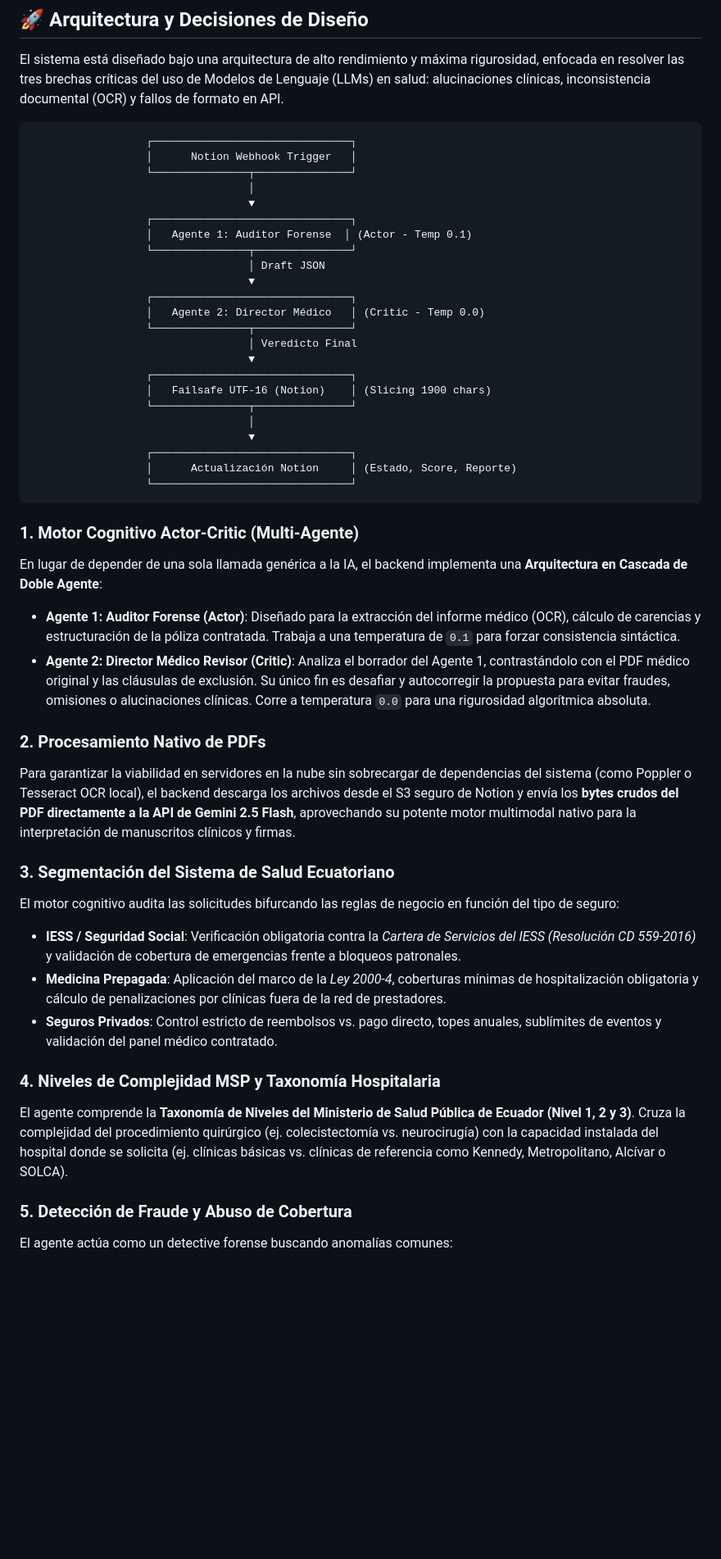
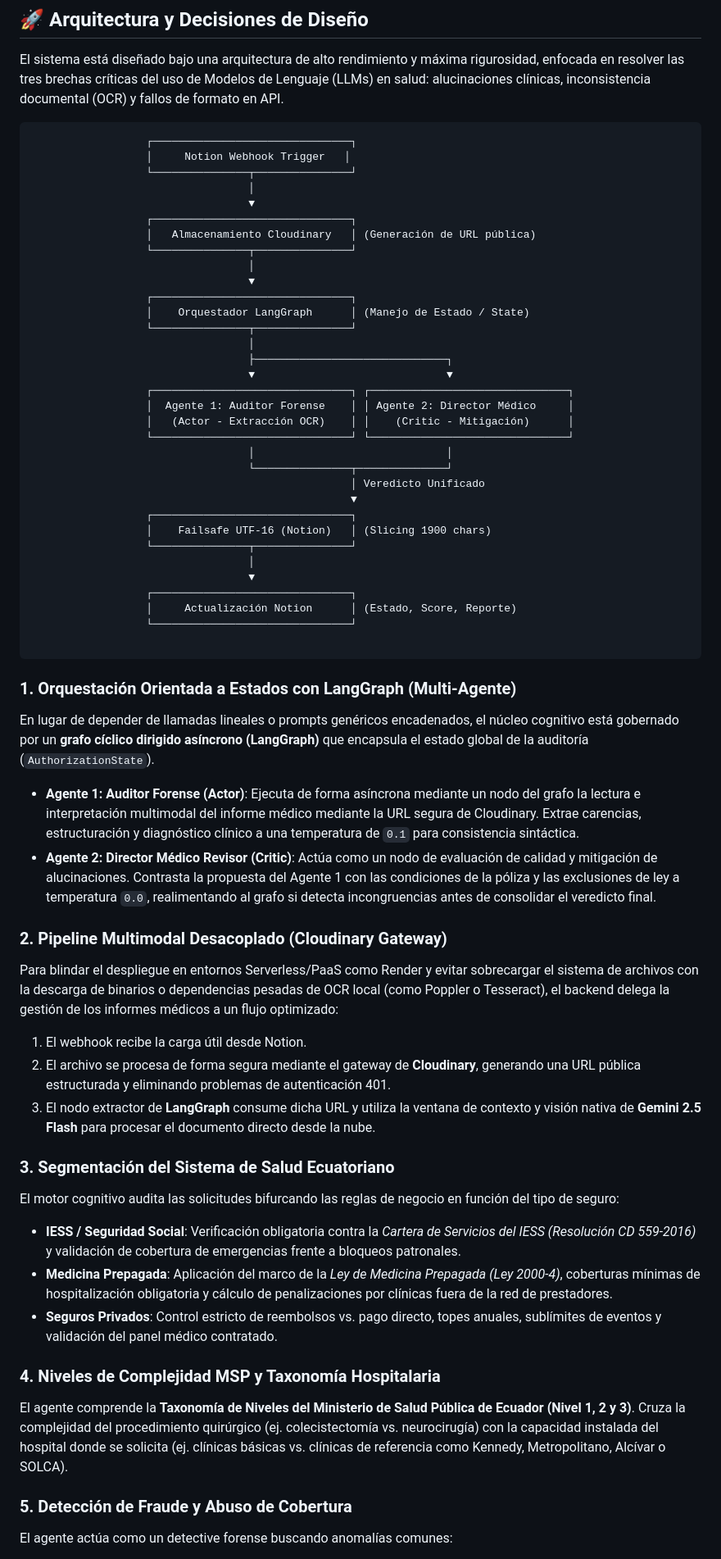
Before and after one commit to DarkFlamebg/MedicAuth-HackIAthon, a Markdown page: MedicAuth AI/backend/README.md, the part around one of its changes. Shown at 82% size. Rendered like a GitHub page; blank space fills up the shorter version.

````diff
--- a/MedicAuth AI/backend/README.md
+++ b/MedicAuth AI/backend/README.md
@@ -8,46 +10,67 @@ El sistema está diseñado bajo una arquitectura de alto rendimiento y máxima r
 
 ```
                   ┌───────────────────────────────┐
-                  │      Notion Webhook Trigger   │
+                  │     Notion Webhook Trigger   │
                   └───────────────┬───────────────┘
                                   │
                                   ▼
                   ┌───────────────────────────────┐
-                  │   Agente 1: Auditor Forense  │ (Actor - Temp 0.1)
-                  └───────────────┬───────────────┘
-                                  │ Draft JSON
-                                  ▼
-                  ┌───────────────────────────────┐
-                  │   Agente 2: Director Médico   │ (Critic - Temp 0.0)
-                  └───────────────┬───────────────┘
-                                  │ Veredicto Final
-                                  ▼
-                  ┌───────────────────────────────┐
-                  │   Failsafe UTF-16 (Notion)    │ (Slicing 1900 chars)
+                  │   Almacenamiento Cloudinary   │ (Generación de URL pública)
                   └───────────────┬───────────────┘
                                   │
                                   ▼
                   ┌───────────────────────────────┐
-                  │      Actualización Notion     │ (Estado, Score, Reporte)
+                  │    Orquestador LangGraph      │ (Manejo de Estado / State)
+                  └───────────────┬───────────────┘
+                                  │
+                                  ├──────────────────────────────┐
+                                  ▼                              ▼
+                  ┌───────────────────────────────┐ ┌───────────────────────────────┐
+                  │  Agente 1: Auditor Forense    │ │ Agente 2: Director Médico     │
+                  │   (Actor - Extracción OCR)    │ │    (Critic - Mitigación)      │
+                  └───────────────────────────────┘ └───────────────────────────────┘
+                                  │                              │
+                                  └───────────────┬──────────────┘
+                                                  │ Veredicto Unificado
+                                                  ▼
+                  ┌───────────────────────────────┐
+                  │    Failsafe UTF-16 (Notion)   │ (Slicing 1900 chars)
+                  └───────────────┬───────────────┘
+                                  │
+                                  ▼
+                  ┌───────────────────────────────┐
+                  │     Actualización Notion      │ (Estado, Score, Reporte)
                   └───────────────────────────────┘
+
 ```
 
-### 1. Motor Cognitivo Actor-Critic (Multi-Agente)
-En lugar de depender de una sola llamada genérica a la IA, el backend implementa una **Arquitectura en Cascada de Doble Agente**:
-*   **Agente 1: Auditor Forense (Actor)**: Diseñado para la extracción del informe médico (OCR), cálculo de carencias y estructuración de la póliza contratada. Trabaja a una temperatura de `0.1` para forzar consistencia sintáctica.
-*   **Agente 2: Director Médico Revisor (Critic)**: Analiza el borrador del Agente 1, contrastándolo con el PDF médico original y las cláusulas de exclusión. Su único fin es desafiar y autocorregir la propuesta para evitar fraudes, omisiones o alucinaciones clínicas. Corre a temperatura `0.0` para una rigurosidad algorítmica absoluta.
+### 1. Orquestación Orientada a Estados con LangGraph (Multi-Agente)
 
-### 2. Procesamiento Nativo de PDFs
-Para garantizar la viabilidad en servidores en la nube sin sobrecargar de dependencias del sistema (como Poppler o Tesseract OCR local), el backend descarga los archivos desde el S3 seguro de Notion y envía los **bytes crudos del PDF directamente a la API de Gemini 2.5 Flash**, aprovechando su potente motor multimodal nativo para la interpretación de manuscritos clínicos y firmas.
+En lugar de depender de llamadas lineales o prompts genéricos encadenados, el núcleo cognitivo está gobernado por un **grafo cíclico dirigido asíncrono (LangGraph)** que encapsula el estado global de la auditoría (`AuthorizationState`).
+
+* **Agente 1: Auditor Forense (Actor)**: Ejecuta de forma asíncrona mediante un nodo del grafo la lectura e interpretación multimodal del informe médico mediante la URL segura de Cloudinary. Extrae carencias, estructuración y diagnóstico clínico a una temperatura de `0.1` para consistencia sintáctica.
+* **Agente 2: Director Médico Revisor (Critic)**: Actúa como un nodo de evaluación de calidad y mitigación de alucinaciones. Contrasta la propuesta del Agente 1 con las condiciones de la póliza y las exclusiones de ley a temperatura `0.0`, realimentando al grafo si detecta incongruencias antes de consolidar el veredicto final.
+
+### 2. Pipeline Multimodal Desacoplado (Cloudinary Gateway)
+
+Para blindar el despliegue en entornos Serverless/PaaS como Render y evitar sobrecargar el sistema de archivos con la descarga de binarios o dependencias pesadas de OCR local (como Poppler o Tesseract), el backend delega la gestión de los informes médicos a un flujo optimizado:
+
+1. El webhook recibe la carga útil desde Notion.
+2. El archivo se procesa de forma segura mediante el gateway de **Cloudinary**, generando una URL pública estructurada y eliminando problemas de autenticación 401.
+3. El nodo extractor de **LangGraph** consume dicha URL y utiliza la ventana de contexto y visión nativa de **Gemini 2.5 Flash** para procesar el documento directo desde la nube.
 
 ### 3. Segmentación del Sistema de Salud Ecuatoriano
+
 El motor cognitivo audita las solicitudes bifurcando las reglas de negocio en función del tipo de seguro:
-*   **IESS / Seguridad Social**: Verificación obligatoria contra la *Cartera de Servicios del IESS (Resolución CD 559-2016)* y validación de cobertura de emergencias frente a bloqueos patronales.
-*   **Medicina Prepagada**: Aplicación del marco de la *Ley 2000-4*, coberturas mínimas de hospitalización obligatoria y cálculo de penalizaciones por clínicas fuera de la red de prestadores.
-*   **Seguros Privados**: Control estricto de reembolsos vs. pago directo, topes anuales, sublímites de eventos y validación del panel médico contratado.
+
+* **IESS / Seguridad Social**: Verificación obligatoria contra la *Cartera de Servicios del IESS (Resolución CD 559-2016)* y validación de cobertura de emergencias frente a bloqueos patronales.
+* **Medicina Prepagada**: Aplicación del marco de la *Ley de Medicina Prepagada (Ley 2000-4)*, coberturas mínimas de hospitalización obligatoria y cálculo de penalizaciones por clínicas fuera de la red de prestadores.
+* **Seguros Privados**: Control estricto de reembolsos vs. pago directo, topes anuales, sublímites de eventos y validación del panel médico contratado.
 
 ### 4. Niveles de Complejidad MSP y Taxonomía Hospitalaria
+
 El agente comprende la **Taxonomía de Niveles del Ministerio de Salud Pública de Ecuador (Nivel 1, 2 y 3)**. Cruza la complejidad del procedimiento quirúrgico (ej. colecistectomía vs. neurocirugía) con la capacidad instalada del hospital donde se solicita (ej. clínicas básicas vs. clínicas de referencia como Kennedy, Metropolitano, Alcívar o SOLCA).
 
 ### 5. Detección de Fraude y Abuso de Cobertura
+
 El agente actúa como un detective forense buscando anomalías comunes:
````
Also changed, not shown: other parts of MedicAuth AI/backend/README.md (+41 -14 lines).
